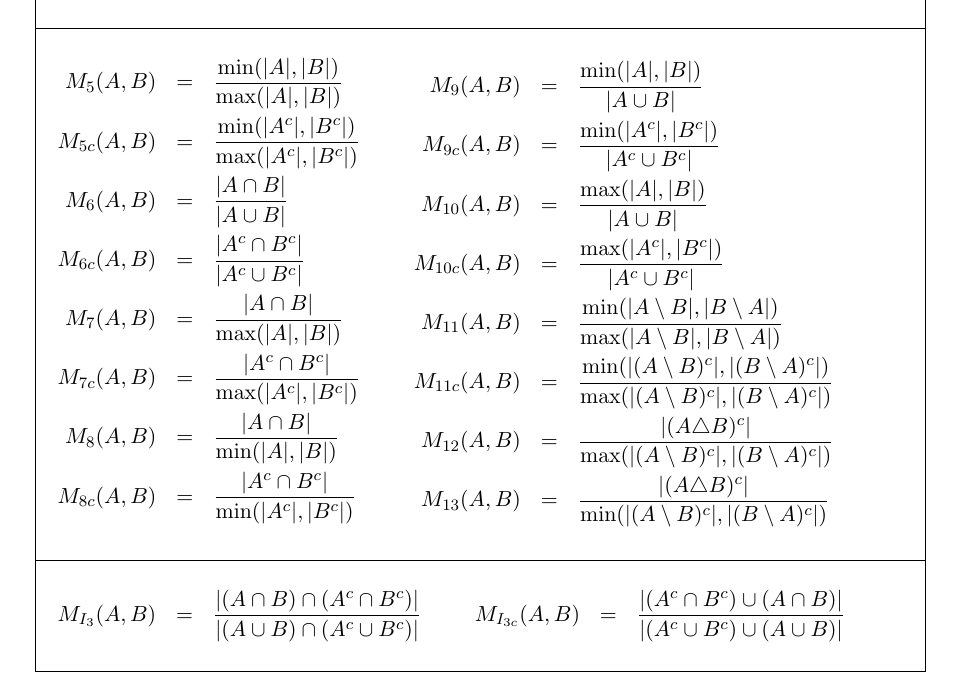
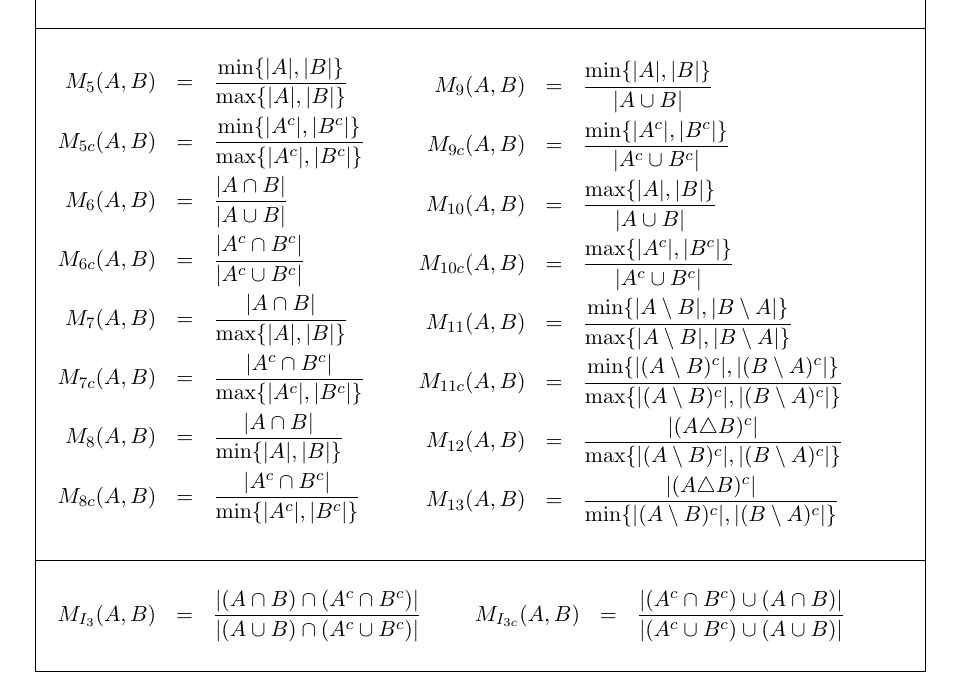
Before and after one commit to BackupTheBerlios/imilarity-svn, a LaTeX thesis (Thesis/thesis.tex, which reads Thesis/fundamenten.tex): part of page 12 of 42, cut at the place of the change. Compiled offline with pdfLaTeX.

Commit message:
\max \{ \} ipv \max ( ) etc

```diff
--- a/Thesis/fundamenten.tex
+++ b/Thesis/fundamenten.tex
@@ -324,24 +324,24 @@ $
 \\[1pt]
 $
 \begin{array}{rcl}
-\displaystyle M_5(A,B) & = & \displaystyle \frac{\min (|A|,|B|)}{\max (|A|,|B|)} \\[10pt]
-\displaystyle M_{5c}(A,B) & = & \displaystyle \frac{\min (|A^c|,|B^c|)}{\max (|A^c|,|B^c|)} \\[10pt]
+\displaystyle M_5(A,B) & = & \displaystyle \frac{\min \{|A|,|B|\}}{\max \{|A|,|B|\}} \\[10pt]
+\displaystyle M_{5c}(A,B) & = & \displaystyle \frac{\min \{|A^c|,|B^c|\}}{\max \{|A^c|,|B^c|\}} \\[10pt]
 \displaystyle M_6(A,B) & = & \displaystyle \frac{|A \cap B|}{|A \cup B|} \\[10pt]
 \displaystyle M_{6c}(A,B) & = & \displaystyle \frac{|A^c \cap B^c|}{|A^c \cup B^c|} \\[10pt]
-\displaystyle M_7(A,B) & = & \displaystyle \frac{|A \cap B|}{\max (|A|,|B|)} \\[10pt]
-\displaystyle M_{7c}(A,B) & = & \displaystyle \frac{|A^c \cap B^c|}{\max (|A^c|,|B^c|)} \\[10pt]
-\displaystyle M_8(A,B) & = & \displaystyle \frac{|A \cap B|}{\min (|A|,|B|)} \\[10pt]
-\displaystyle M_{8c}(A,B) & = & \displaystyle \frac{|A^c \cap B^c|}{\min (|A^c|,|B^c|)} \\[10pt]
+\displaystyle M_7(A,B) & = & \displaystyle \frac{|A \cap B|}{\max \{|A|,|B|\}} \\[10pt]
+\displaystyle M_{7c}(A,B) & = & \displaystyle \frac{|A^c \cap B^c|}{\max \{|A^c|,|B^c|\}} \\[10pt]
+\displaystyle M_8(A,B) & = & \displaystyle \frac{|A \cap B|}{\min \{|A|,|B|\}} \\[10pt]
+\displaystyle M_{8c}(A,B) & = & \displaystyle \frac{|A^c \cap B^c|}{\min \{|A^c|,|B^c|\}} \\[10pt]
 \end{array}
 \begin{array}{@{\qquad}rcl}
-\displaystyle M_9(A,B) & = & \displaystyle \frac{\min (|A|,|B|)}{|A \cup B|} \\[10pt]
-\displaystyle M_{9c}(A,B) & = & \displaystyle \frac{\min (|A^c|,|B^c|)}{|A^c \cup B^c|} \\[10pt]
-\displaystyle M_{10}(A,B) & = & \displaystyle \frac{\max (|A|,|B|)}{|A \cup B|} \\[10pt]
-\displaystyle M_{10c}(A,B) & = & \displaystyle \frac{\max (|A^c|,|B^c|)}{|A^c \cup B^c|} \\[10pt]
-\displaystyle M_{11}(A,B) & = & \displaystyle \frac{\min (|A \setminus B|,|B \setminus A|)}{\max (|A \setminus B|,|B \setminus A|)} \\[10pt]
-\displaystyle M_{11c}(A,B) & = & \displaystyle \frac{\min (|(A \setminus B)^c|,|(B \setminus A)^c|)}{\max (|(A \setminus B)^c|,|(B \setminus A)^c|)} \\[10pt]
-\displaystyle M_{12}(A,B) & = & \displaystyle \frac{|(A \triangle B)^c|}{\max (|(A \setminus B)^c|,|(B \setminus A)^c|)} \\[10pt]
-\displaystyle M_{13}(A,B) & = & \displaystyle \frac{|(A \triangle B)^c|}{\min (|(A \setminus B)^c|,|(B \setminus A)^c|)}
+\displaystyle M_9(A,B) & = & \displaystyle \frac{\min \{|A|,|B|\}}{|A \cup B|} \\[10pt]
+\displaystyle M_{9c}(A,B) & = & \displaystyle \frac{\min \{|A^c|,|B^c|\}}{|A^c \cup B^c|} \\[10pt]
+\displaystyle M_{10}(A,B) & = & \displaystyle \frac{\max \{|A|,|B|\}}{|A \cup B|} \\[10pt]
+\displaystyle M_{10c}(A,B) & = & \displaystyle \frac{\max \{|A^c|,|B^c|\}}{|A^c \cup B^c|} \\[10pt]
+\displaystyle M_{11}(A,B) & = & \displaystyle \frac{\min \{|A \setminus B|,|B \setminus A|\}}{\max \{|A \setminus B|,|B \setminus A|\}} \\[10pt]
+\displaystyle M_{11c}(A,B) & = & \displaystyle \frac{\min \{|(A \setminus B)^c|,|(B \setminus A)^c|\}}{\max \{|(A \setminus B)^c|,|(B \setminus A)^c|\}} \\[10pt]
+\displaystyle M_{12}(A,B) & = & \displaystyle \frac{|(A \triangle B)^c|}{\max \{|(A \setminus B)^c|,|(B \setminus A)^c|\}} \\[10pt]
+\displaystyle M_{13}(A,B) & = & \displaystyle \frac{|(A \triangle B)^c|}{\min \{|(A \setminus B)^c|,|(B \setminus A)^c|\}}
 \end{array}
 $
 \\
```
